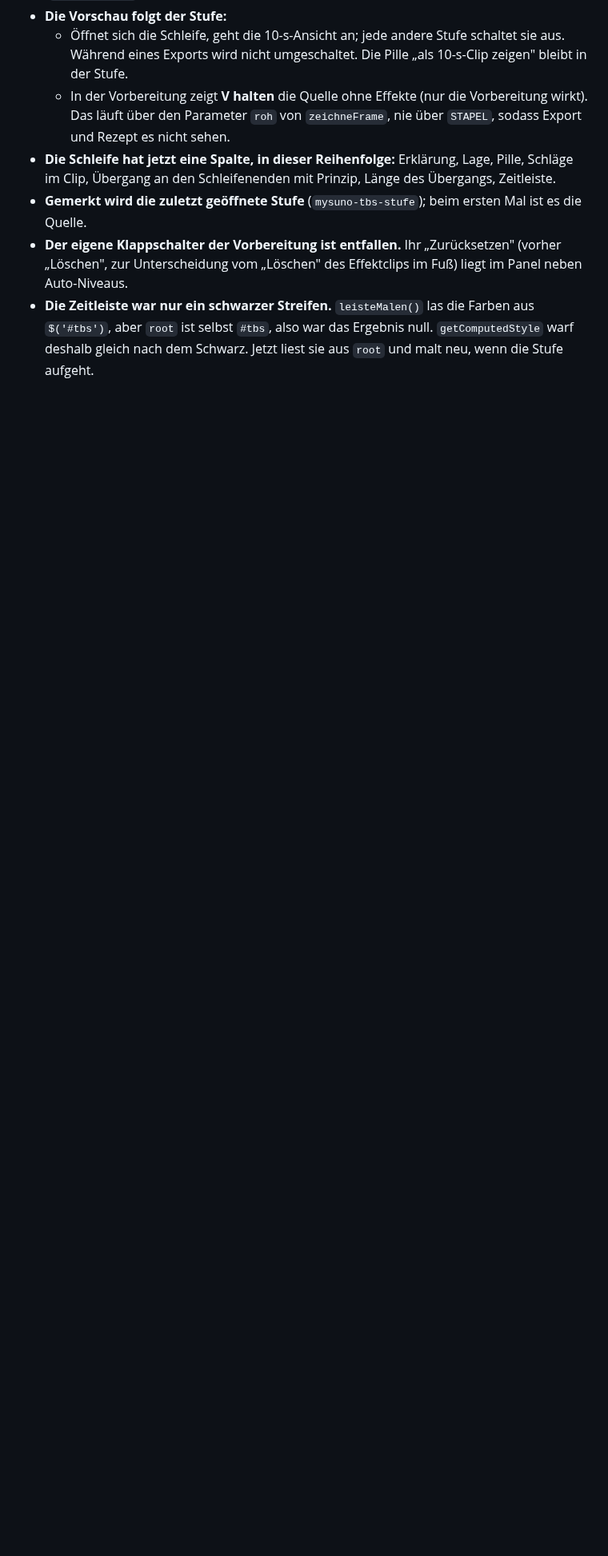
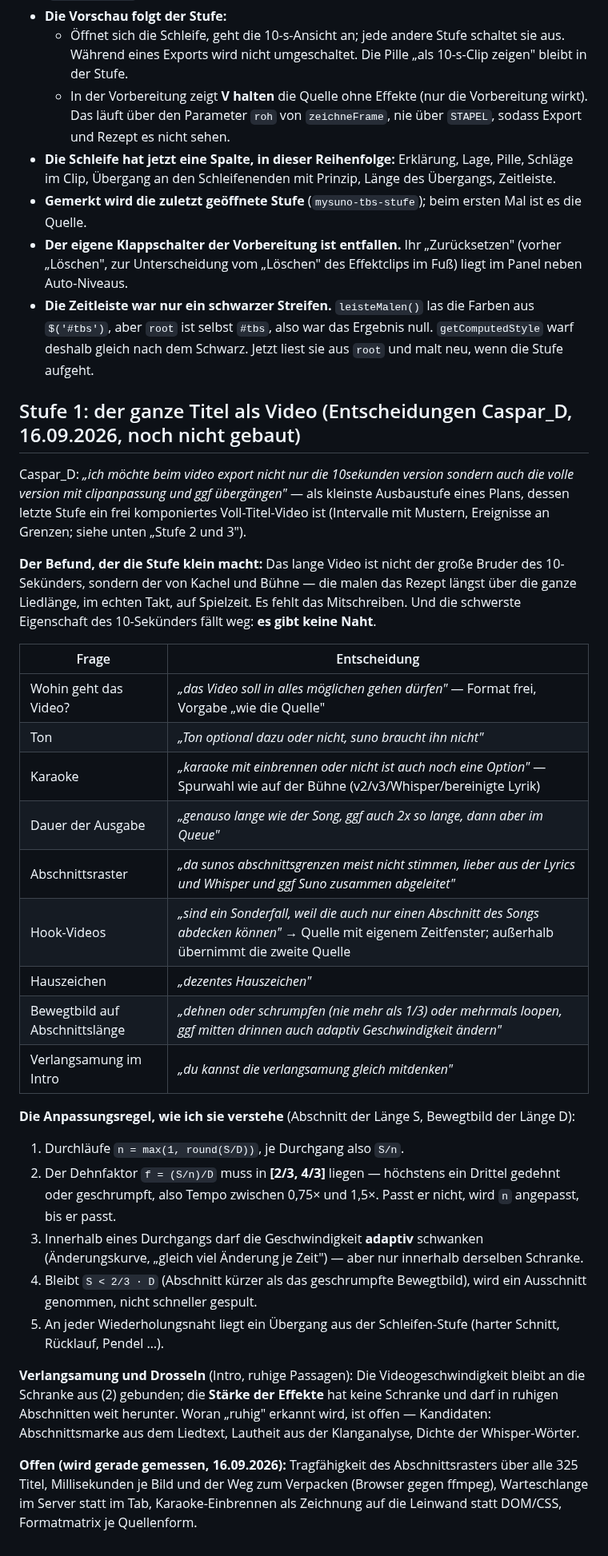
Before and after one commit to CasparDavi/klangtresor, a Markdown page: docs/effektclip/KONZEPT-LANGE-VIDEOS.md, the part around the change. Shown at 80% size. Rendered like a GitHub page; blank space fills up the shorter version.

Commit message:
Konzept: Stufe 1 des Voll-Titel-Videos, Entscheidungen von Caspar_D
Co-Authored-By: Claude Opus 5 <noreply@anthropic.com>

```diff
--- a/docs/effektclip/KONZEPT-LANGE-VIDEOS.md
+++ b/docs/effektclip/KONZEPT-LANGE-VIDEOS.md
@@ -122,3 +122,44 @@ abgelöst.
 - **Die Zeitleiste war nur ein schwarzer Streifen.** `leisteMalen()` las die Farben aus `$('#tbs')`, aber `root` ist
   selbst `#tbs`, also war das Ergebnis null. `getComputedStyle` warf deshalb gleich nach dem Schwarz. Jetzt liest sie
   aus `root` und malt neu, wenn die Stufe aufgeht.
+
+## Stufe 1: der ganze Titel als Video (Entscheidungen Caspar_D, 16.09.2026, noch nicht gebaut)
+
+Caspar_D: *„ich möchte beim video export nicht nur die 10sekunden version sondern auch die volle version mit
+clipanpassung und ggf übergängen"* — als kleinste Ausbaustufe eines Plans, dessen letzte Stufe ein frei
+komponiertes Voll-Titel-Video ist (Intervalle mit Mustern, Ereignisse an Grenzen; siehe unten „Stufe 2 und 3").
+
+**Der Befund, der die Stufe klein macht:** Das lange Video ist nicht der große Bruder des 10-Sekünders, sondern
+der von Kachel und Bühne — die malen das Rezept längst über die ganze Liedlänge, im echten Takt, auf Spielzeit.
+Es fehlt das Mitschreiben. Und die schwerste Eigenschaft des 10-Sekünders fällt weg: **es gibt keine Naht**.
+
+| Frage | Entscheidung |
+|---|---|
+| Wohin geht das Video? | *„das Video soll in alles möglichen gehen dürfen"* — Format frei, Vorgabe „wie die Quelle" |
+| Ton | *„Ton optional dazu oder nicht, suno braucht ihn nicht"* |
+| Karaoke | *„karaoke mit einbrennen oder nicht ist auch noch eine Option"* — Spurwahl wie auf der Bühne (v2/v3/Whisper/bereinigte Lyrik) |
+| Dauer der Ausgabe | *„genauso lange wie der Song, ggf auch 2x so lange, dann aber im Queue"* |
+| Abschnittsraster | *„da sunos abschnittsgrenzen meist nicht stimmen, lieber aus der Lyrics und Whisper und ggf Suno zusammen abgeleitet"* |
+| Hook-Videos | *„sind ein Sonderfall, weil die auch nur einen Abschnitt des Songs abdecken können"* → Quelle mit eigenem Zeitfenster; außerhalb übernimmt die zweite Quelle |
+| Hauszeichen | *„dezentes Hauszeichen"* |
+| Bewegtbild auf Abschnittslänge | *„dehnen oder schrumpfen (nie mehr als 1/3) oder mehrmals loopen, ggf mitten drinnen auch adaptiv Geschwindigkeit ändern"* |
+| Verlangsamung im Intro | *„du kannst die verlangsamung gleich mitdenken"* |
+
+**Die Anpassungsregel, wie ich sie verstehe** (Abschnitt der Länge S, Bewegtbild der Länge D):
+1. Durchläufe `n = max(1, round(S/D))`, je Durchgang also `S/n`.
+2. Der Dehnfaktor `f = (S/n)/D` muss in **[2/3, 4/3]** liegen — höchstens ein Drittel gedehnt oder geschrumpft,
+   also Tempo zwischen 0,75× und 1,5×. Passt er nicht, wird `n` angepasst, bis er passt.
+3. Innerhalb eines Durchgangs darf die Geschwindigkeit **adaptiv** schwanken (Änderungskurve, „gleich viel
+   Änderung je Zeit") — aber nur innerhalb derselben Schranke.
+4. Bleibt `S < 2/3 · D` (Abschnitt kürzer als das geschrumpfte Bewegtbild), wird ein Ausschnitt genommen, nicht
+   schneller gespult.
+5. An jeder Wiederholungsnaht liegt ein Übergang aus der Schleifen-Stufe (harter Schnitt, Rücklauf, Pendel …).
+
+**Verlangsamung und Drosseln** (Intro, ruhige Passagen): Die Videogeschwindigkeit bleibt an die Schranke aus (2)
+gebunden; die **Stärke der Effekte** hat keine Schranke und darf in ruhigen Abschnitten weit herunter. Woran „ruhig"
+erkannt wird, ist offen — Kandidaten: Abschnittsmarke aus dem Liedtext, Lautheit aus der Klanganalyse, Dichte der
+Whisper-Wörter.
+
+**Offen (wird gerade gemessen, 16.09.2026):** Tragfähigkeit des Abschnittsrasters über alle 325 Titel, Millisekunden
+je Bild und der Weg zum Verpacken (Browser gegen ffmpeg), Warteschlange im Server statt im Tab, Karaoke-Einbrennen
+als Zeichnung auf die Leinwand statt DOM/CSS, Formatmatrix je Quellenform.
```
